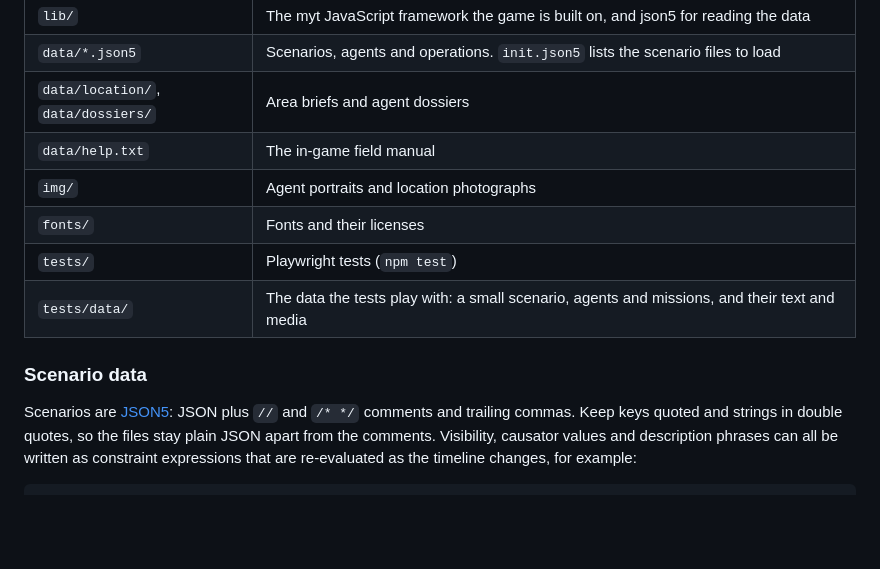
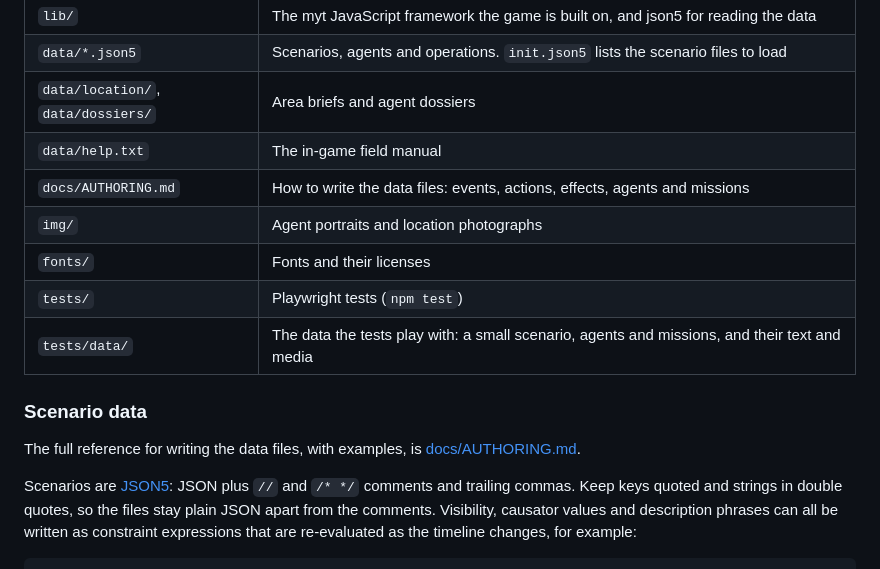
Before and after one commit to maynarddemmon/timecorps, a Markdown page: README.md, the part around the change. Rendered like a GitHub page; blank space fills up the shorter version.

Commit message:
Add a docs dir and introduce an authoring.md file.

```diff
--- a/README.md
+++ b/README.md
@@ -65,12 +65,15 @@ Requests to other sites are stubbed out, so the tests don't need a network conne
 | `data/*.json5` | Scenarios, agents and operations. `init.json5` lists the scenario files to load |
 | `data/location/`, `data/dossiers/` | Area briefs and agent dossiers |
 | `data/help.txt` | The in-game field manual |
+| `docs/AUTHORING.md` | How to write the data files: events, actions, effects, agents and missions |
 | `img/` | Agent portraits and location photographs |
 | `fonts/` | Fonts and their licenses |
 | `tests/` | Playwright tests (`npm test`) |
 | `tests/data/` | The data the tests play with: a small scenario, agents and missions, and their text and media |
 
 ### Scenario data
+
+The full reference for writing the data files, with examples, is [docs/AUTHORING.md](docs/AUTHORING.md).
 
 Scenarios are [JSON5](https://json5.org): JSON plus `//` and `/* */` comments and trailing commas. Keep keys quoted and strings in double quotes, so the files stay plain JSON apart from the comments. Visibility, causator values and description phrases can all be written as constraint expressions that are re-evaluated as the timeline changes, for example:
 
```
Also changed, not shown: docs/AUTHORING.md (added, +521 -0 lines).
